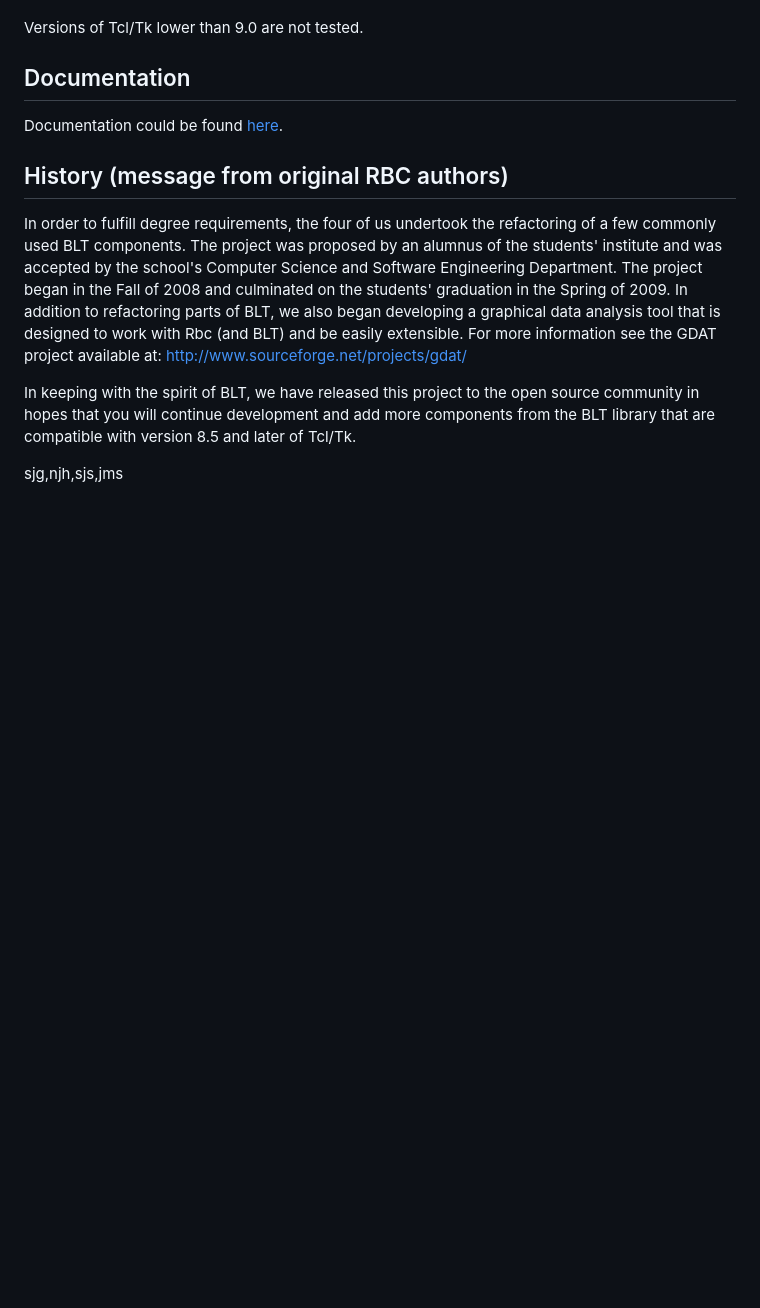
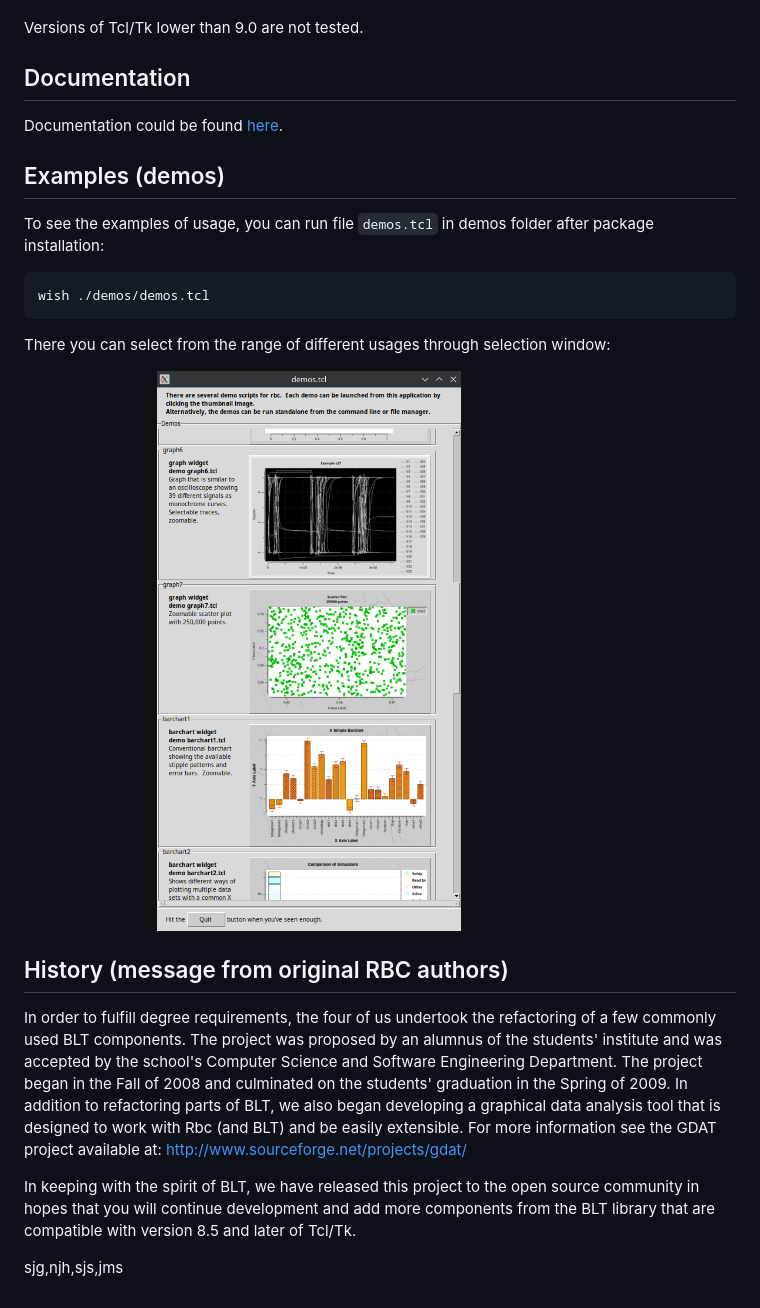
Before and after one commit to georgtree/rbc-tk9, a Markdown page: README.md, the part around one of its changes. Rendered like a GitHub page; pictures changed too: docs/images/demos.png (added); blank space fills up the shorter version.

````diff
--- a/README.md
+++ b/README.md
@@ -65,6 +84,18 @@ Versions of Tcl/Tk lower than 9.0 are not tested.
 
 Documentation could be found [here](https://georgtree.github.io/rbc-tk9/).
 
+## Examples (demos)
+
+To see the examples of usage, you can run file `demos.tcl` in demos folder after package installation:
+
+```bash
+wish ./demos/demos.tcl
+```
+
+There you can select from the range of different usages through selection window:
+
+  <img src="docs/images/demos.png" width=80% height=80%>
+
 ## History (message from original RBC authors)
 
 In order to fulfill degree requirements, the four of us undertook the refactoring of a few commonly used BLT components.
````
Also changed, not shown: other parts of README.md (+22 -3 lines), docs/images/barchart1.png (added), docs/images/graph4.png (added), docs/images/spline1.png (added), docs/images/stripchart1.png (added), 2 other files.
